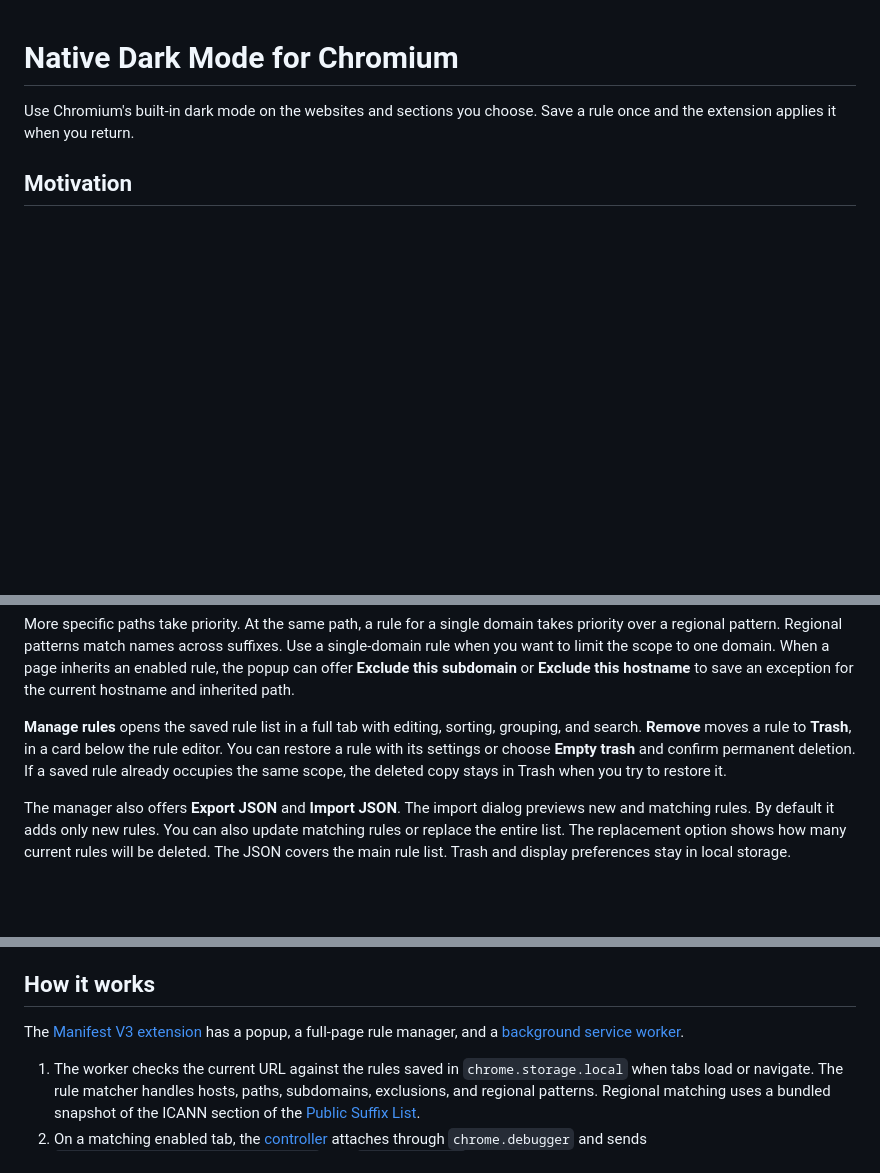
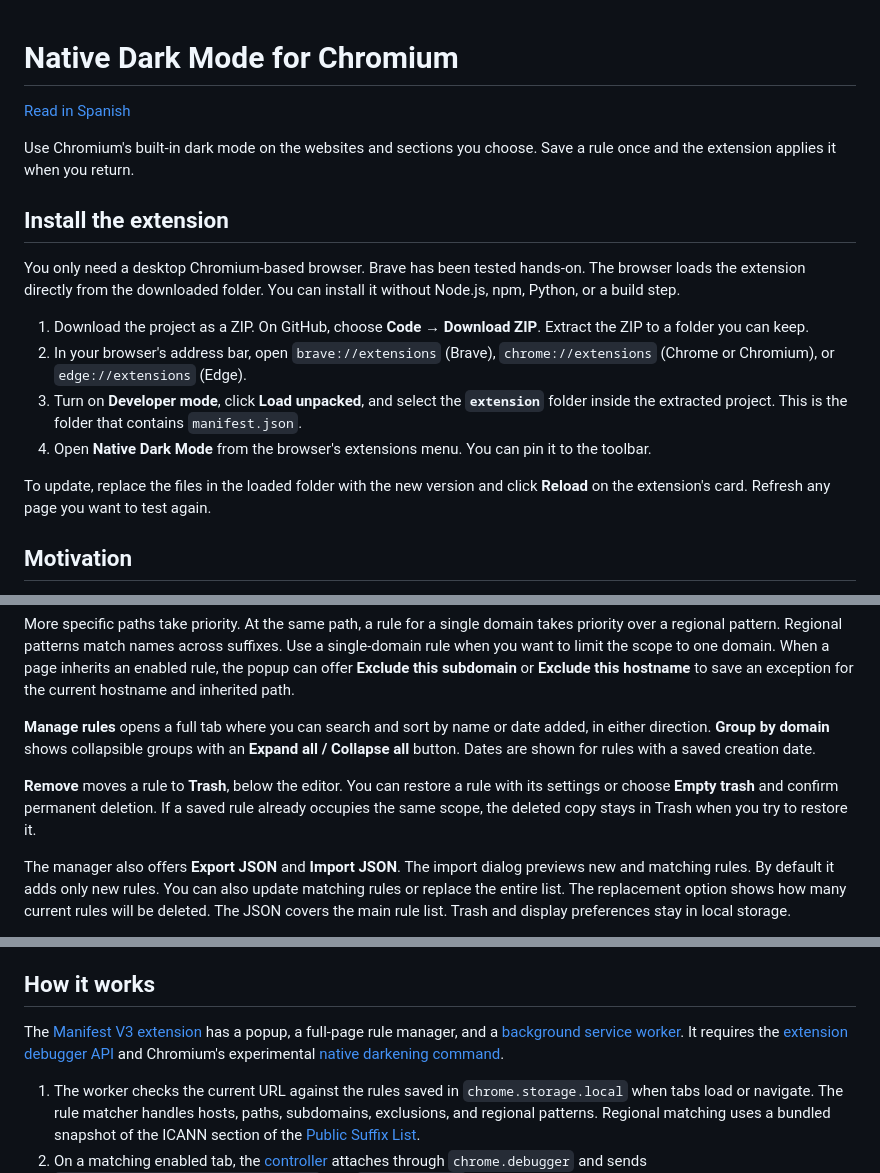
Before and after one commit to ElianFabian/Native-Dark-Mode-for-Chromium, a Markdown page: README.md, 3 parts joined by grey strips. Rendered like a GitHub page; blank space fills up the shorter version.

```diff
--- a/README.md
+++ b/README.md
@@ -1,6 +1,19 @@
 # Native Dark Mode for Chromium
 
+[Read in Spanish](README.es.md)
+
 Use Chromium's built-in dark mode on the websites and sections you choose. Save a rule once and the extension applies it when you return.
+
+## Install the extension
+
+You only need a desktop Chromium-based browser. Brave has been tested hands-on. The browser loads the extension directly from the downloaded folder. You can install it without Node.js, npm, Python, or a build step.
+
+1. Download the project as a ZIP. On GitHub, choose **Code → Download ZIP**. Extract the ZIP to a folder you can keep.
+2. In your browser's address bar, open `brave://extensions` (Brave), `chrome://extensions` (Chrome or Chromium), or `edge://extensions` (Edge).
+3. Turn on **Developer mode**, click **Load unpacked**, and select the **`extension`** folder inside the extracted project. This is the folder that contains `manifest.json`.
+4. Open **Native Dark Mode** from the browser's extensions menu. You can pin it to the toolbar.
+
+To update, replace the files in the loaded folder with the new version and click **Reload** on the extension's card. Refresh any page you want to test again.
 
 ## Motivation
 
@@ -45,7 +49,9 @@ The browser loads the extension directly from the folder. Installing and using i
 
 More specific paths take priority. At the same path, a rule for a single domain takes priority over a regional pattern. Regional patterns match names across suffixes. Use a single-domain rule when you want to limit the scope to one domain. When a page inherits an enabled rule, the popup can offer **Exclude this subdomain** or **Exclude this hostname** to save an exception for the current hostname and inherited path.
 
-**Manage rules** opens the saved rule list in a full tab with editing, sorting, grouping, and search. **Remove** moves a rule to **Trash**, in a card below the rule editor. You can restore a rule with its settings or choose **Empty trash** and confirm permanent deletion. If a saved rule already occupies the same scope, the deleted copy stays in Trash when you try to restore it.
+**Manage rules** opens a full tab where you can search and sort by name or date added, in either direction. **Group by domain** shows collapsible groups with an **Expand all / Collapse all** button. Dates are shown for rules with a saved creation date.
+
+**Remove** moves a rule to **Trash**, below the editor. You can restore a rule with its settings or choose **Empty trash** and confirm permanent deletion. If a saved rule already occupies the same scope, the deleted copy stays in Trash when you try to restore it.
 
 The manager also offers **Export JSON** and **Import JSON**. The import dialog previews new and matching rules. By default it adds only new rules. You can also update matching rules or replace the entire list. The replacement option shows how many current rules will be deleted. The JSON covers the main rule list. Trash and display preferences stay in local storage.
 
@@ -57,7 +63,7 @@ Use the text size controls at the top left of the popup or rule manager to adjus
 
 ## How it works
 
-The [Manifest V3 extension](extension/manifest.json) has a popup, a full-page rule manager, and a [background service worker](extension/background.js).
+The [Manifest V3 extension](extension/manifest.json) has a popup, a full-page rule manager, and a [background service worker](extension/background.js). It requires the [extension debugger API](https://developer.chrome.com/docs/extensions/reference/api/debugger) and Chromium's experimental [native darkening command](https://chromedevtools.github.io/devtools-protocol/tot/Emulation/#method-setAutoDarkModeOverride).
 
 1. The worker checks the current URL against the rules saved in `chrome.storage.local` when tabs load or navigate. The rule matcher handles hosts, paths, subdomains, exclusions, and regional patterns. Regional matching uses a bundled snapshot of the ICANN section of the [Public Suffix List](https://publicsuffix.org/list/).
 2. On a matching enabled tab, the [controller](extension/controller.js) attaches through `chrome.debugger` and sends `Emulation.setAutoDarkModeOverride` with `enabled: true`. Chromium renders the dark theme. The extension uses the browser's image handling too.
```
Also changed, not shown: other parts of README.md (+6 -14 lines), AGENTS.md (+5 -2 lines), README.es.md (added, +95 -0 lines), docs/screenshots/popup.png, docs/screenshots/rule-manager.png.
